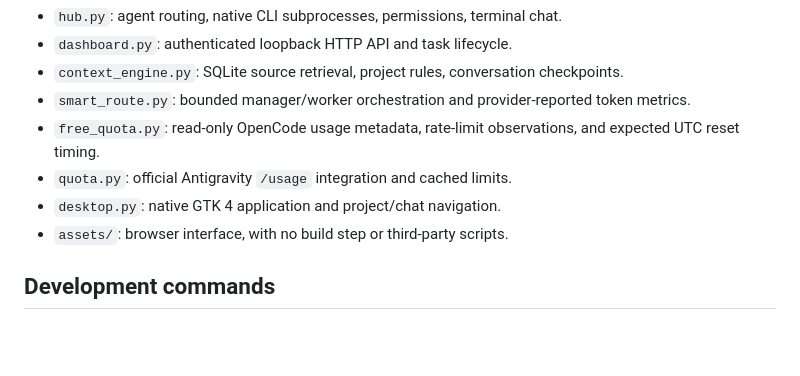
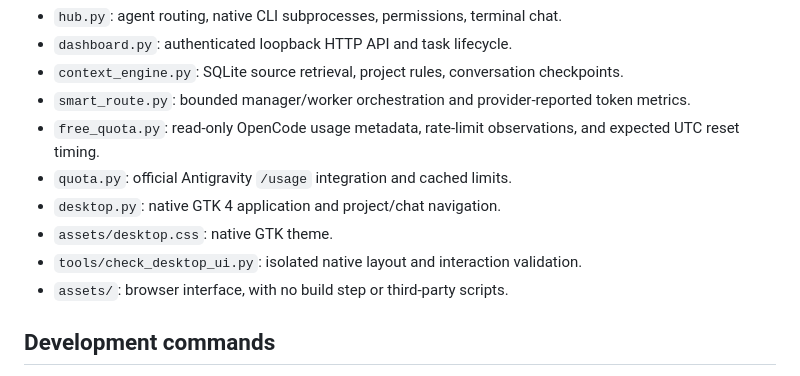
Before and after one commit to prabinadkri/coding-hub, a Markdown page: CODING_HUB.md, the part around the change. GitHub-like rendering; blank space fills up the shorter version.

```diff
--- a/CODING_HUB.md
+++ b/CODING_HUB.md
@@ -9,6 +9,8 @@
 - `free_quota.py`: read-only OpenCode usage metadata, rate-limit observations, and expected UTC reset timing.
 - `quota.py`: official Antigravity `/usage` integration and cached limits.
 - `desktop.py`: native GTK 4 application and project/chat navigation.
+- `assets/desktop.css`: native GTK theme.
+- `tools/check_desktop_ui.py`: isolated native layout and interaction validation.
 - `assets/`: browser interface, with no build step or third-party scripts.
 
 ## Development commands
```
Also changed, not shown: README.md (+17 -3 lines), docs/dashboard.jpg, docs/desktop-usage.png (added), docs/desktop-workspace.png (added), docs/usage.jpg, 9 other files.
